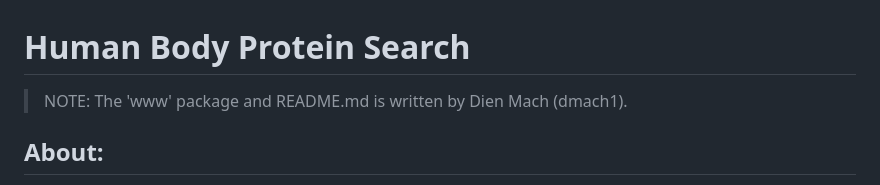
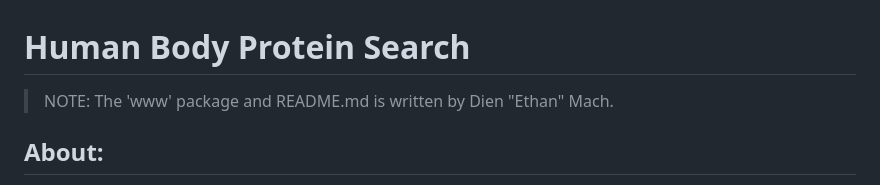
Before and after one commit to e10m/hmdb_website_google_cloud, a Markdown page: README.md, the part around the change. Rendered like a GitHub page.

```diff
--- a/README.md
+++ b/README.md
@@ -1,6 +1,6 @@
 # Human Body Protein Search
 
-> NOTE: The 'www' package and README.md is written by Dien Mach (dmach1).
+> NOTE: The 'www' package and README.md is written by Dien "Ethan" Mach.
 
 ## About:
 This is a web-based search engine for obtaining information about specific proteins or enzymes
```
